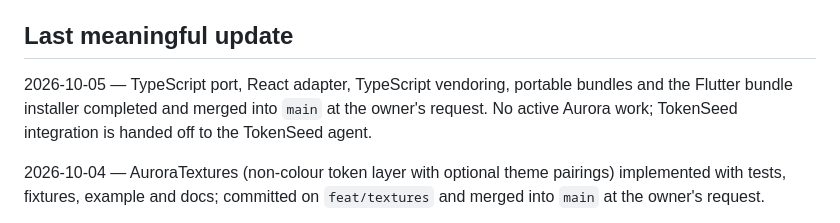
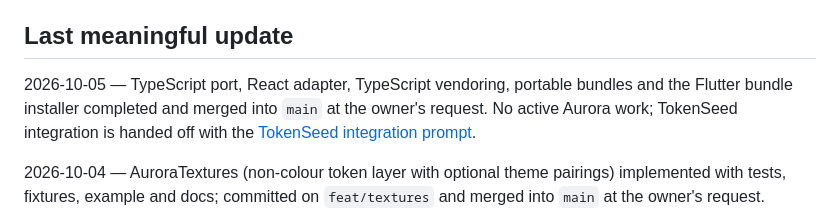
Before and after one commit to NicolasCapparelli/aurora, a Markdown page: continuity/status.md, the part around the change. Drawn GitHub-style.

Commit message:
Add the TokenSeed integration prompt
Co-Authored-By: Claude Sonnet 5.5 <noreply@anthropic.com>

```diff
--- a/continuity/status.md
+++ b/continuity/status.md
@@ -76,7 +76,7 @@ Date 2026-09-30, base commit `0e782d2` with only untracked `continuity/` and doc
 
 ## Last meaningful update
 
-2026-10-05 — TypeScript port, React adapter, TypeScript vendoring, portable bundles and the Flutter bundle installer completed and merged into `main` at the owner's request. No active Aurora work; TokenSeed integration is handed off to the TokenSeed agent.
+2026-10-05 — TypeScript port, React adapter, TypeScript vendoring, portable bundles and the Flutter bundle installer completed and merged into `main` at the owner's request. No active Aurora work; TokenSeed integration is handed off with the [TokenSeed integration prompt](agent/tokenseed-integration-prompt.md).
 
 2026-10-04 — AuroraTextures (non-colour token layer with optional theme pairings) implemented with tests, fixtures, example and docs; committed on `feat/textures` and merged into `main` at the owner's request.
 
```
Also changed, not shown: continuity/agent/map.md (+1 -0 lines), continuity/agent/tokenseed-integration-prompt.md (added, +52 -0 lines).
